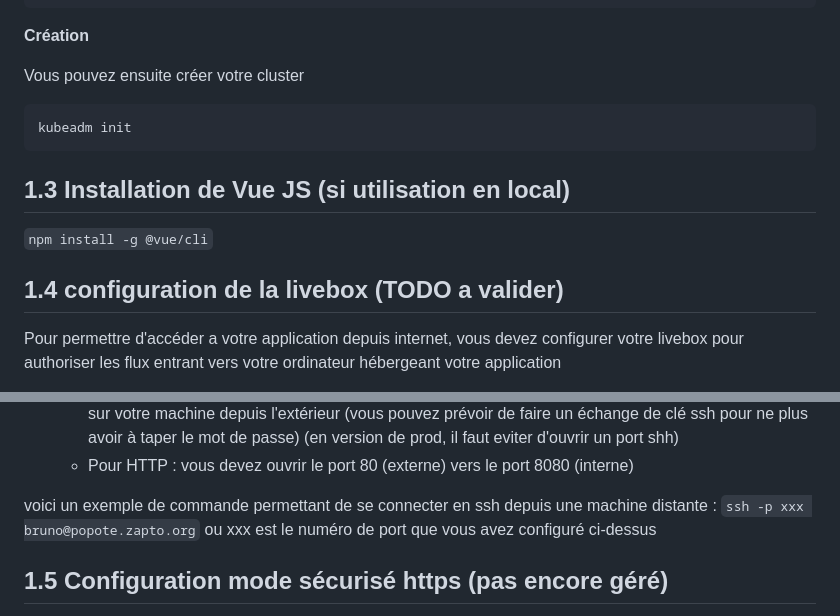
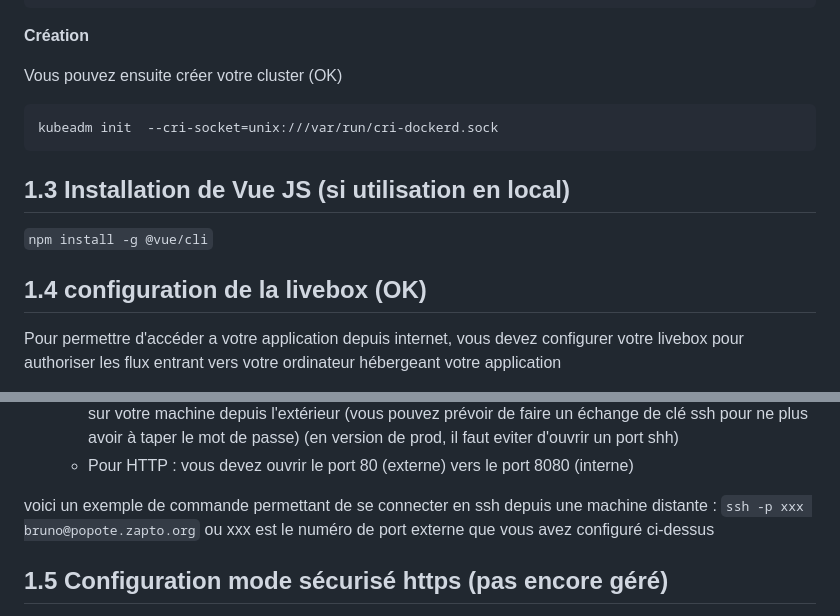
Before and after one commit to BrunoFroger/popote_vueJS_K8S, a Markdown page: README.md, 2 parts joined by grey strips. Drawn GitHub-style.

Commit message:
reprise config kunernetes

````diff
--- a/README.md
+++ b/README.md
@@ -169,15 +169,15 @@ sudo chown $(id -u):$(id -g) $HOME/.kube/config
 ```
 **Création**
 
-Vous pouvez ensuite créer votre cluster
+Vous pouvez ensuite créer votre cluster   (OK)
 ```
-kubeadm init
+kubeadm init  --cri-socket=unix:///var/run/cri-dockerd.sock
 ```
 
 ## 1.3 Installation de Vue JS (si utilisation en local)
 `` npm install -g @vue/cli ``
 
-## 1.4 configuration de la livebox (TODO a valider)
+## 1.4 configuration de la livebox (OK)
 Pour permettre d'accéder a votre application depuis internet, vous devez configurer votre livebox pour authoriser les flux entrant vers votre ordinateur hébergeant votre application
 
 - Se connecter sur votre livebox en mode administrateur
@@ -189,7 +189,7 @@ Pour permettre d'accéder a votre application depuis internet, vous devez config
 	- Pour HTTP : vous devez ouvrir le port 80 (externe) vers le port 8080 (interne)
 
 voici un exemple de commande permettant de se connecter en ssh depuis une machine distante :
-``ssh -p xxx bruno@popote.zapto.org`` ou xxx est le numéro de port que vous avez configuré ci-dessus
+``ssh -p xxx bruno@popote.zapto.org`` ou xxx est le numéro de port externe que vous avez configuré ci-dessus
 
 
 ## 1.5 Configuration mode sécurisé https (pas encore géré)
````
